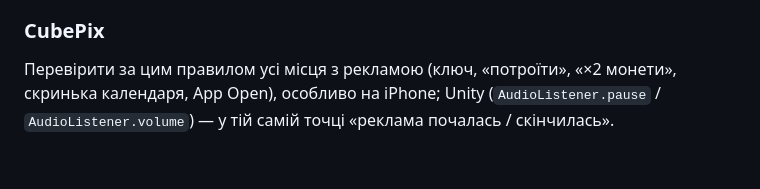
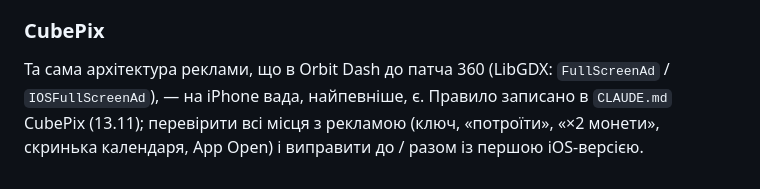
Before and after one commit to RoShevasternin/roshevasternin.github.io, a Markdown page: docs/ux/ad-audio.md, the part around the change. Drawn GitHub-style.

Commit message:
ad-audio: CubePix — LibGDX, та сама архітектура реклами; правило в CLAUDE.md CubePix
Co-Authored-By: Claude Opus 5.5 <noreply@anthropic.com>

```diff
--- a/docs/ux/ad-audio.md
+++ b/docs/ux/ad-audio.md
@@ -43,5 +43,6 @@ started. iOS — журнал гри (рядки «реклама — звук
   iOS не відповідала — кадри гри стоять.
 
 ### CubePix
-Перевірити за цим правилом усі місця з рекламою (ключ, «потроїти», «×2 монети», скринька календаря, App Open), особливо на iPhone; Unity
-(`AudioListener.pause` / `AudioListener.volume`) — у тій самій точці «реклама почалась / скінчилась».
+Та сама архітектура реклами, що в Orbit Dash до патча 360 (LibGDX: `FullScreenAd` / `IOSFullScreenAd`), — на iPhone вада, найпевніше, є.
+Правило записано в `CLAUDE.md` CubePix (13.11); перевірити всі місця з рекламою (ключ, «потроїти», «×2 монети», скринька календаря, App Open)
+і виправити до / разом із першою iOS-версією.
```
